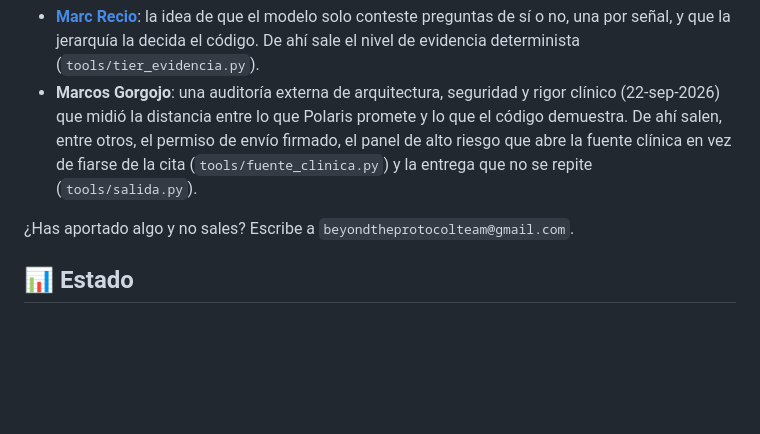
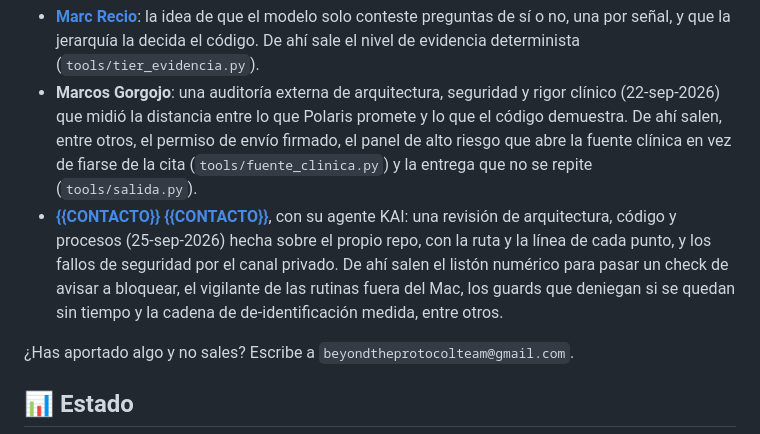
Before and after one commit to BeyondTheProtocol/polaris, a Markdown page: README.md, the part around the change. Rendered like a GitHub page; blank space fills up the shorter version.

Commit message:
sync 2026-09-25: árbol derivado del privado, barrido limpio

```diff
--- a/README.md
+++ b/README.md
@@ -283,6 +283,11 @@ también en el código, junto a la pieza que nació de su idea.
   demuestra. De ahí salen, entre otros, el permiso de envío firmado, el panel de alto riesgo
   que abre la fuente clínica en vez de fiarse de la cita (`tools/fuente_clinica.py`) y la
   entrega que no se repite (`tools/salida.py`).
+- **[{{CONTACTO}} {{CONTACTO}}](https://contacto.com)**, con su agente KAI: una revisión de arquitectura,
+  código y procesos (25-sep-2026) hecha sobre el propio repo, con la ruta y la línea de cada
+  punto, y los fallos de seguridad por el canal privado. De ahí salen el listón numérico para
+  pasar un check de avisar a bloquear, el vigilante de las rutinas fuera del Mac, los guards
+  que deniegan si se quedan sin tiempo y la cadena de de-identificación medida, entre otros.
 
 ¿Has aportado algo y no sales? Escribe a `beyondtheprotocolteam@gmail.com`.
 
```
Also changed, not shown: .claude/agents/consejero-arquitectura.md (+13 -3 lines).
